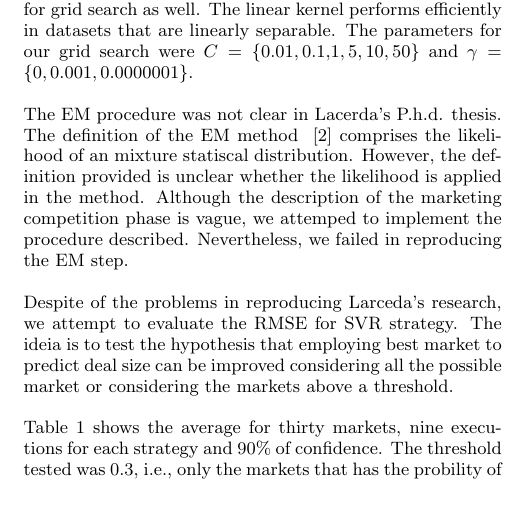
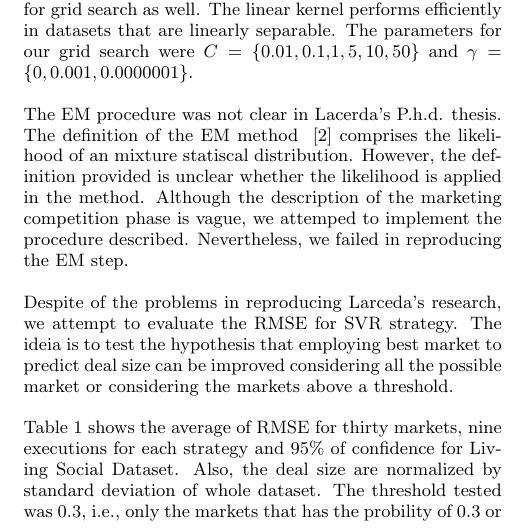
Before and after one commit to evelinamorim/sysrecproject, a LaTeX paper (doc/sigproc-sp.tex): part of one column of page 3 of 4, cut so that both start at the same text, the shorter picture padded with empty space. Compiled offline with pdfLaTeX.

Commit message:
info doc

```diff
--- a/doc/sigproc-sp.tex
+++ b/doc/sigproc-sp.tex
@@ -316,8 +316,10 @@ to test the hypothesis that employing best market to
 predict deal size can be improved considering all the possible
 market or considering the markets above a threshold.
 
-Table \ref{rmsetable} shows the average for thirty markets,
-nine executions for each strategy and 90\% of confidence.
+Table \ref{rmsetable} shows the average of RMSE for thirty markets,
+nine executions for each strategy and 95\% of confidence for
+Living Social Dataset. Also, the deal size are normalized by
+standard deviation of whole dataset.
 The threshold tested was $0.3$, i.e.,
 only the markets that has the probility of $0.3$ or above to
  one given deal is considered in the weighted mean of such deal.
```
Also changed, not shown: doc/sigproc-sp.pdf.
